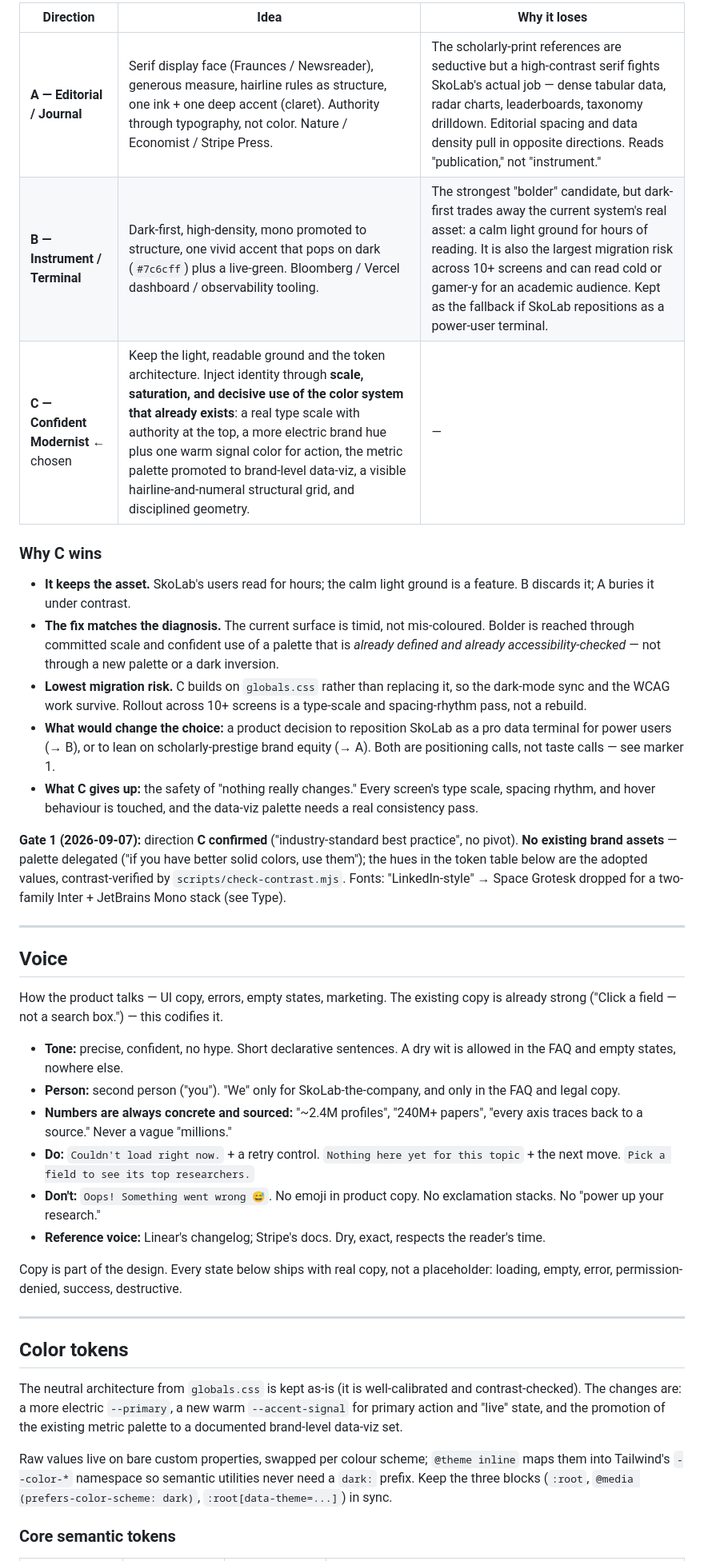
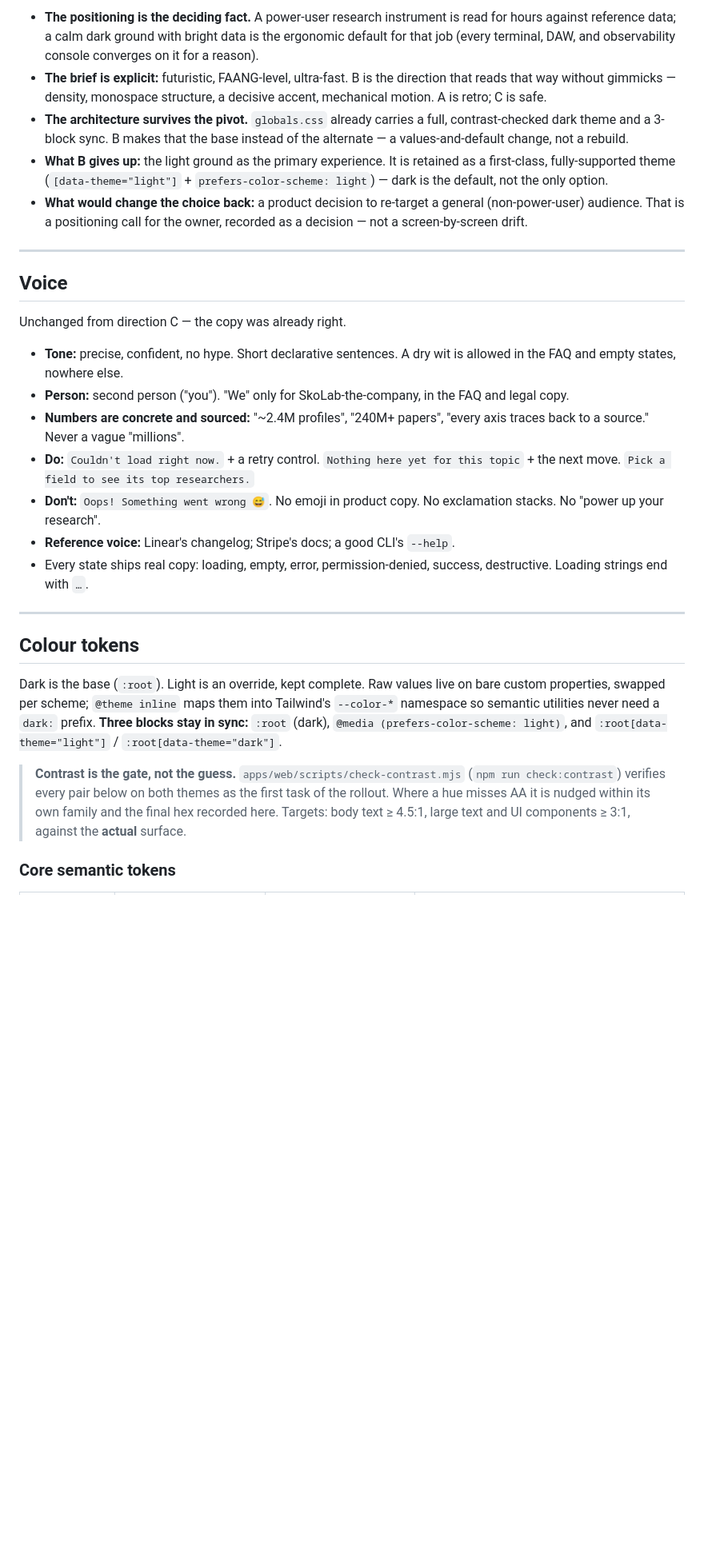
Before and after one commit to vikasvijigiri/SkoLab, a Markdown page: DESIGN.md, the part around one of its changes. Shown at 80% size. GitHub-like rendering; blank space fills up the shorter version.

```diff
--- a/DESIGN.md
+++ b/DESIGN.md
@@ -61,71 +70,57 @@ should feel they are using an instrument, not a note-taking app.
 
-| Direction | Idea | Why it loses |
-|---|---|---|
-| **A — Editorial / Journal** | Serif display face (Fraunces / Newsreader), generous measure, hairline rules as structure, one ink + one deep accent (claret). Authority through typography, not color. Nature / Economist / Stripe Press. | The scholarly-print references are seductive but a high-contrast serif fights SkoLab's actual job — dense tabular data, radar charts, leaderboards, taxonomy drilldown. Editorial spacing and data density pull in opposite directions. Reads "publication," not "instrument." |
-| **B — Instrument / Terminal** | Dark-first, high-density, mono promoted to structure, one vivid accent that pops on dark (`#7c6cff`) plus a live-green. Bloomberg / Vercel dashboard / observability tooling. | The strongest "bolder" candidate, but dark-first trades away the current system's real asset: a calm light ground for hours of reading. It is also the largest migration risk across 10+ screens and can read cold or gamer-y for an academic audience. Kept as the fallback if SkoLab repositions as a power-user terminal. |
-| **C — Confident Modernist** ← chosen | Keep the light, readable ground and the token architecture. Inject identity through **scale, saturation, and decisive use of the color system that already exists**: a real type scale with authority at the top, a more electric brand hue plus one warm signal color for action, the metric palette promoted to brand-level data-viz, a visible hairline-and-numeral structural grid, and disciplined geometry. | — |
-
-### Why C wins
-
-- **It keeps the asset.** SkoLab's users read for hours; the calm light ground
-  is a feature. B discards it; A buries it under contrast.
-- **The fix matches the diagnosis.** The current surface is timid, not
-  mis-coloured. Bolder is reached through committed scale and confident use of a
-  palette that is *already defined and already accessibility-checked* — not
-  through a new palette or a dark inversion.
-- **Lowest migration risk.** C builds on `globals.css` rather than replacing it,
-  so the dark-mode sync and the WCAG work survive. Rollout across 10+ screens is
-  a type-scale and spacing-rhythm pass, not a rebuild.
-- **What would change the choice:** a product decision to reposition SkoLab as a
-  pro data terminal for power users (→ B), or to lean on scholarly-prestige
-  brand equity (→ A). Both are positioning calls, not taste calls — see marker 1.
-- **What C gives up:** the safety of "nothing really changes." Every screen's
-  type scale, spacing rhythm, and hover behaviour is touched, and the data-viz
-  palette needs a real consistency pass.
-
-**Gate 1 (2026-09-07):** direction **C confirmed** ("industry-standard best
-practice", no pivot). **No existing brand assets** — palette delegated ("if you
-have better solid colors, use them"); the hues in the token table below are the
-adopted values, contrast-verified by `scripts/check-contrast.mjs`. Fonts:
-"LinkedIn-style" → Space Grotesk dropped for a two-family Inter + JetBrains Mono
-stack (see Type).
+- **The positioning is the deciding fact.** A power-user research instrument is
+  read for hours against reference data; a calm dark ground with bright data is
+  the ergonomic default for that job (every terminal, DAW, and observability
+  console converges on it for a reason).
+- **The brief is explicit:** futuristic, FAANG-level, ultra-fast. B is the
+  direction that reads that way without gimmicks — density, monospace structure,
+  a decisive accent, mechanical motion. A is retro; C is safe.
+- **The architecture survives the pivot.** `globals.css` already carries a full,
+  contrast-checked dark theme and a 3-block sync. B makes that the base instead
+  of the alternate — a values-and-default change, not a rebuild.
+- **What B gives up:** the light ground as the primary experience. It is
+  retained as a first-class, fully-supported theme (`[data-theme="light"]` +
+  `prefers-color-scheme: light`) — dark is the default, not the only option.
+- **What would change the choice back:** a product decision to re-target a
+  general (non-power-user) audience. That is a positioning call for the owner,
+  recorded as a decision — not a screen-by-screen drift.
 
 ---
 
 ## Voice
 
-How the product talks — UI copy, errors, empty states, marketing. The existing
-copy is already strong ("Click a field — not a search box.") — this codifies it.
+Unchanged from direction C — the copy was already right.
 
 - **Tone:** precise, confident, no hype. Short declarative sentences. A dry wit
   is allowed in the FAQ and empty states, nowhere else.
-- **Person:** second person ("you"). "We" only for SkoLab-the-company, and only
-  in the FAQ and legal copy.
-- **Numbers are always concrete and sourced:** "~2.4M profiles", "240M+ papers",
-  "every axis traces back to a source." Never a vague "millions."
+- **Person:** second person ("you"). "We" only for SkoLab-the-company, in the
+  FAQ and legal copy.
+- **Numbers are concrete and sourced:** "~2.4M profiles", "240M+ papers",
+  "every axis traces back to a source." Never a vague "millions".
 - **Do:** `Couldn't load right now.` + a retry control. `Nothing here yet for
   this topic` + the next move. `Pick a field to see its top researchers.`
 - **Don't:** `Oops! Something went wrong 😅`. No emoji in product copy. No
-  exclamation stacks. No "power up your research."
-- **Reference voice:** Linear's changelog; Stripe's docs. Dry, exact, respects
-  the reader's time.
-
-Copy is part of the design. Every state below ships with real copy, not a
-placeholder: loading, empty, error, permission-denied, success, destructive.
+  exclamation stacks. No "power up your research".
+- **Reference voice:** Linear's changelog; Stripe's docs; a good CLI's `--help`.
+- Every state ships real copy: loading, empty, error, permission-denied,
+  success, destructive. Loading strings end with `…`.
 
 ---
 
-## Color tokens
+## Colour tokens
 
-The neutral architecture from `globals.css` is kept as-is (it is well-calibrated
-and contrast-checked). The changes are: a more electric `--primary`, a new warm
-`--accent-signal` for primary action and "live" state, and the promotion of the
-existing metric palette to a documented brand-level data-viz set.
+Dark is the base (`:root`). Light is an override, kept complete. Raw values live
+on bare custom properties, swapped per scheme; `@theme inline` maps them into
+Tailwind's `--color-*` namespace so semantic utilities never need a `dark:`
+prefix. **Three blocks stay in sync:** `:root` (dark), `@media
+(prefers-color-scheme: light)`, and `:root[data-theme="light"]` /
+`:root[data-theme="dark"]`.
 
-Raw values live on bare custom properties, swapped per colour scheme; `@theme
-inline` maps them into Tailwind's `--color-*` namespace so semantic utilities
-never need a `dark:` prefix. Keep the three blocks (`:root`,
-`@media (prefers-color-scheme: dark)`, `:root[data-theme=...]`) in sync.
+> **Contrast is the gate, not the guess.** `apps/web/scripts/check-contrast.mjs`
+> (`npm run check:contrast`) verifies every pair below on both themes as the
+> first task of the rollout. Where a hue misses AA it is nudged within its own
+> family and the final hex recorded here. Targets: body text ≥ 4.5:1, large text
+> and UI components ≥ 3:1, against the **actual** surface.
 
 ### Core semantic tokens
 
```
Also changed, not shown: other parts of DESIGN.md (+258 -231 lines), decisions/0012-instrument-visual-identity.md (added, +83 -0 lines).
